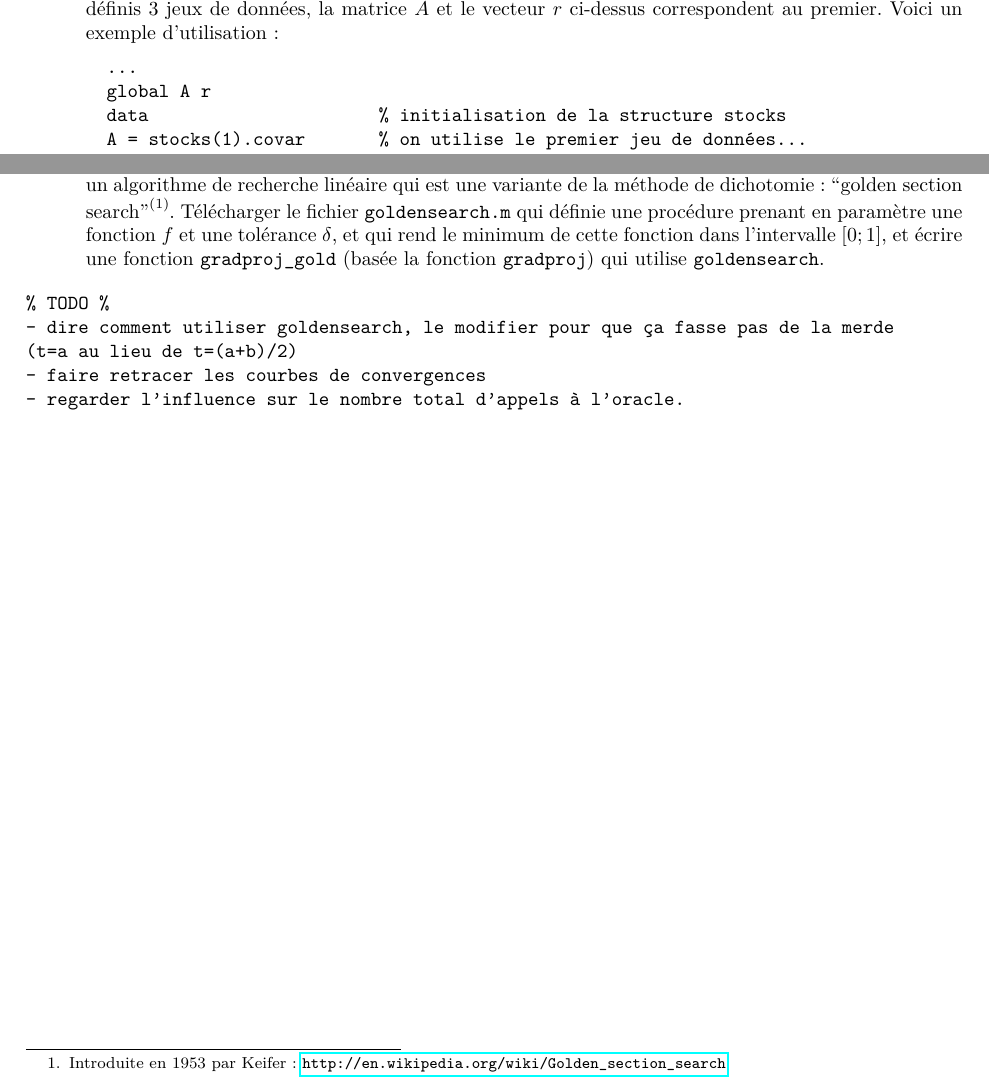
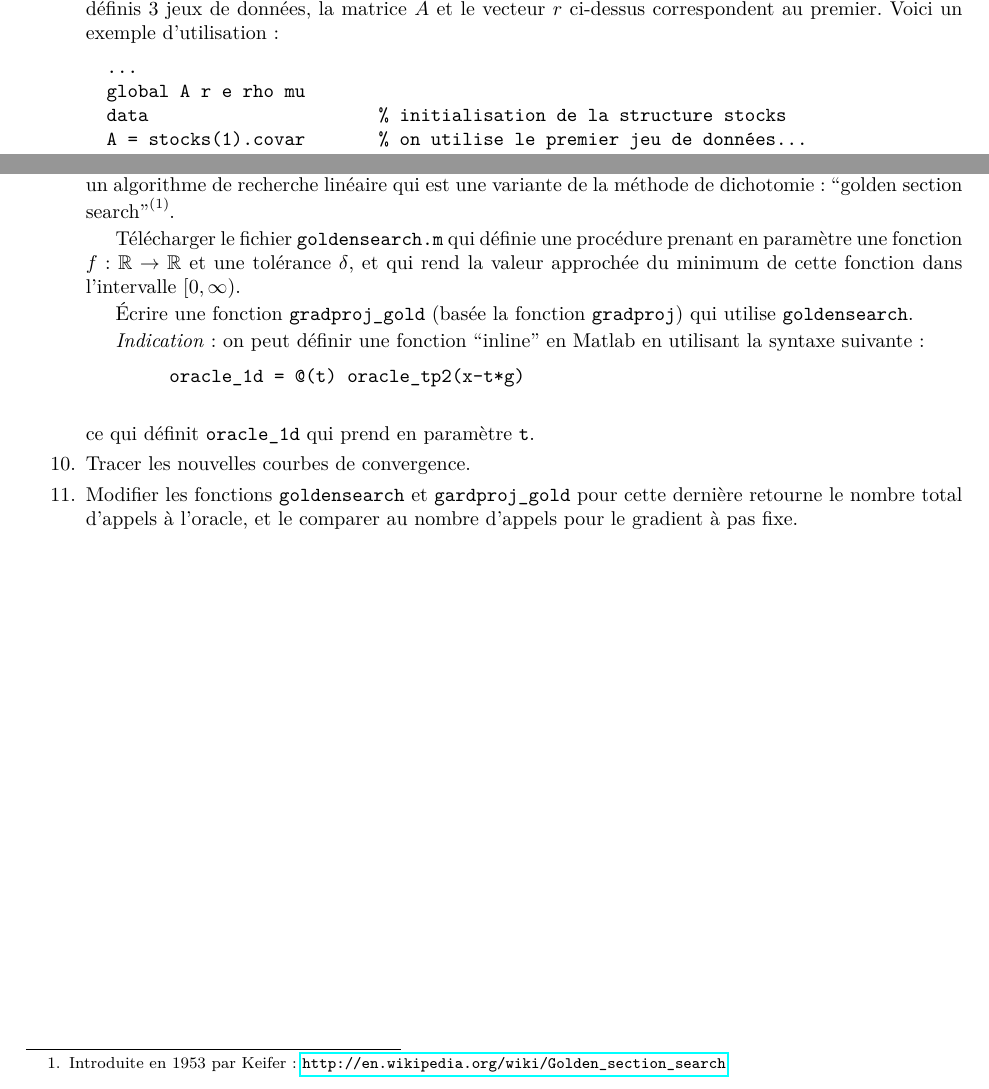
Before and after one commit to gapato/TD, a LaTeX document (optinum/tp22012.tex): two parts of pages 1 and 2 of 2, joined at a grey line, cut so that both start at the same text. Compiled offline with pdfLaTeX.

Commit message:
RC tp2 2012

```diff
--- a/optinum/tp22012.tex
+++ b/optinum/tp22012.tex
@@ -100,7 +100,7 @@ télécharger sont disponibles sur
   correspondent au premier. Voici un exemple d'utilisation :
   \begin{verbatim}
   ...
-  global A r
+  global A r e rho mu
   data                      % initialisation de la structure stocks
   A = stocks(1).covar       % on utilise le premier jeu de données...
   r = stocks(1).returns
@@ -139,17 +139,21 @@ télécharger sont disponibles sur
     utiliser un algorithme de recherche linéaire qui est une variante de la méthode de dichotomie :
     ``golden section search''\footnote{Introduite en 1953 par Keifer :
     \url{http://en.wikipedia.org/wiki/Golden_section_search}}.
+
     Télécharger le fichier \verb+goldensearch.m+ qui définie une procédure prenant en paramètre une
-    fonction $f$ et une tolérance $\delta$, et qui rend le minimum de cette fonction dans
-    l'intervalle $\left[0;1\right]$, et écrire une fonction \verb+gradproj_gold+ (basée la fonction \verb+gradproj+)
+    fonction $f:\mathbb{R}\rightarrow\mathbb{R}$ et une tolérance $\delta$, et qui rend la valeur approchée
+    du minimum de cette fonction dans l'intervalle $[0,\infty)$.
+
+    Écrire une fonction \verb+gradproj_gold+ (basée la fonction \verb+gradproj+)
     qui utilise \verb+goldensearch+.
+
+    \emph{Indication} : on peut définir une fonction ``inline'' en Matlab en utilisant la syntaxe suivante :
+    \begin{verbatim}
+        oracle_1d = @(t) oracle_tp2(x-t*g)
+    \end{verbatim}
+    ce qui définit \verb+oracle_1d+ qui prend en paramètre \verb+t+.
+\item Tracer les nouvelles courbes de convergence.
+\item Modifier les fonctions \verb+goldensearch+ et \verb+gardproj_gold+ pour cette dernière retourne le nombre total d'appels à l'oracle,
+    et le comparer au nombre d'appels pour le gradient à pas fixe.
 \end{enumerate}
-
-\begin{verbatim}
-% TODO %
-- dire comment utiliser goldensearch, le modifier pour que ça fasse pas de la merde
-(t=a au lieu de t=(a+b)/2)
-- faire retracer les courbes de convergences
-- regarder l'influence sur le nombre total d'appels à l'oracle.
-\end{verbatim}
 \end{document}
```
